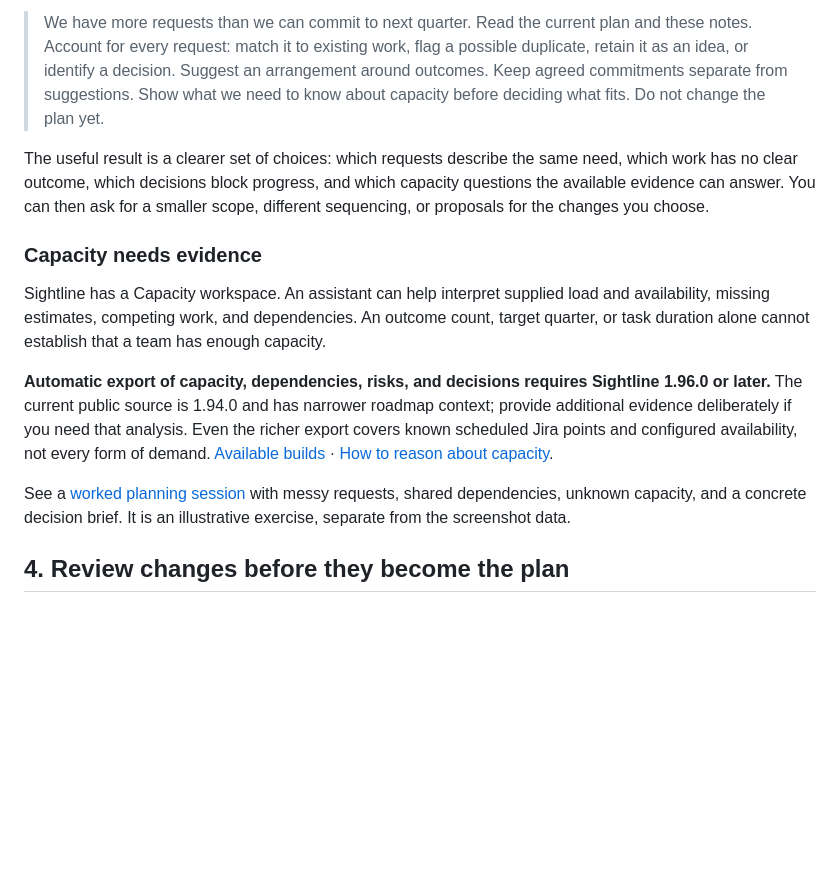
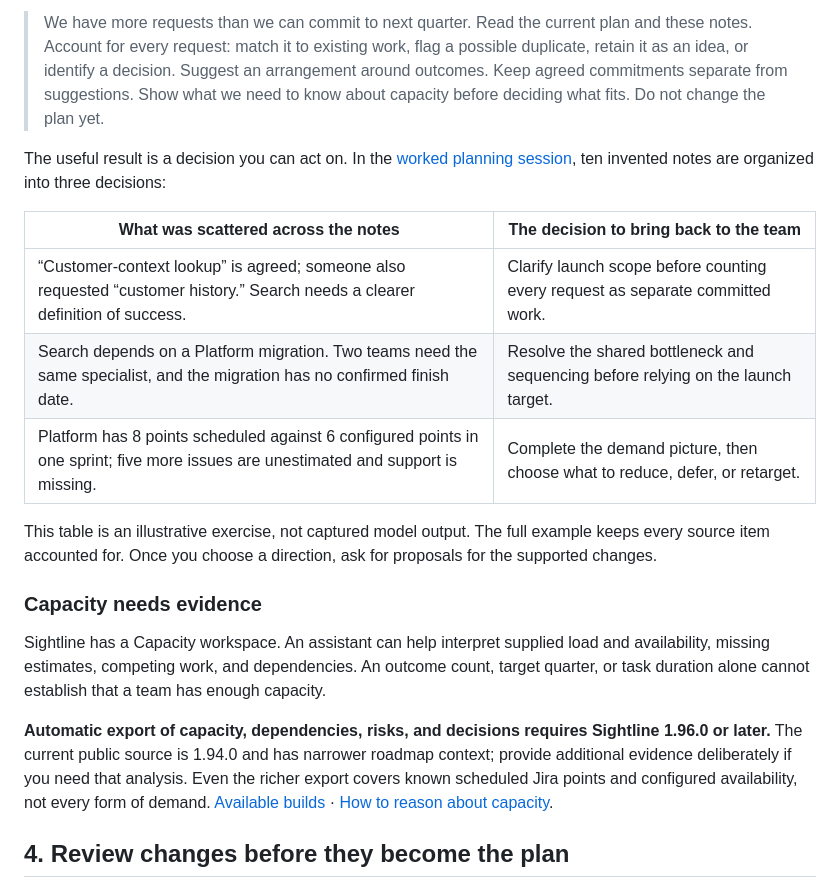
Before and after one commit to troylar/sightline-planner, a Markdown page: README.md, the part around the change. GitHub-like rendering; blank space fills up the shorter version.

Commit message:
docs(roadmap): demonstrate how scattered notes become concrete decisions

```diff
--- a/README.md
+++ b/README.md
@@ -64,9 +64,17 @@ For example:
 > a decision. Suggest an arrangement around outcomes. Keep agreed commitments separate from suggestions.
 > Show what we need to know about capacity before deciding what fits. Do not change the plan yet.
 
-The useful result is a clearer set of choices: which requests describe the same need, which work has no
-clear outcome, which decisions block progress, and which capacity questions the available evidence can answer.
-You can then ask for a smaller scope, different sequencing, or proposals for the changes you choose.
+The useful result is a decision you can act on. In the [worked planning session](docs/roadmap-planning-example.md),
+ten invented notes are organized into three decisions:
+
+| What was scattered across the notes | The decision to bring back to the team |
+| --- | --- |
+| “Customer-context lookup” is agreed; someone also requested “customer history.” Search needs a clearer definition of success. | Clarify launch scope before counting every request as separate committed work. |
+| Search depends on a Platform migration. Two teams need the same specialist, and the migration has no confirmed finish date. | Resolve the shared bottleneck and sequencing before relying on the launch target. |
+| Platform has 8 points scheduled against 6 configured points in one sprint; five more issues are unestimated and support is missing. | Complete the demand picture, then choose what to reduce, defer, or retarget. |
+
+This table is an illustrative exercise, not captured model output. The full example keeps every source item
+accounted for. Once you choose a direction, ask for proposals for the supported changes.
 
 ### Capacity needs evidence
 
@@ -79,9 +87,6 @@ current public source is 1.94.0 and has narrower roadmap context; provide additi
 if you need that analysis. Even the richer export covers known scheduled Jira points and configured
 availability, not every form of demand. [Available builds](docs/availability.md) ·
 [How to reason about capacity](docs/large-roadmaps.md#3-ask-what-actually-constrains-delivery).
-
-See a [worked planning session](docs/roadmap-planning-example.md) with messy requests, shared dependencies,
-unknown capacity, and a concrete decision brief. It is an illustrative exercise, separate from the screenshot data.
 
 ## 4. Review changes before they become the plan
 
```
